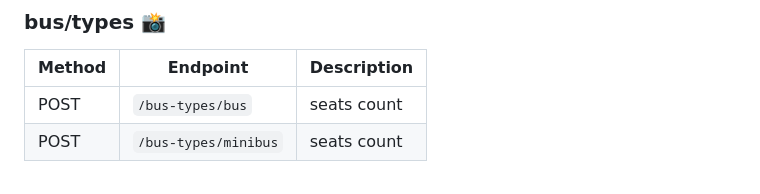
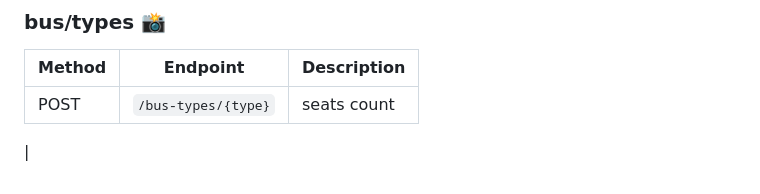
Before and after one commit to abdelrhman-arfat/mybus, a Markdown page: README.md, the part around the change. Rendered like a GitHub page.

```diff
--- a/README.md
+++ b/README.md
@@ -111,5 +111,5 @@ http://localhost:8000/storage/folder/filename.png
 
 | Method | Endpoint                     | Description                     |
 | ------ | ---------------------------- | ------------------------------- |
-| POST    | `/bus-types/bus`             | seats count                      |
-| POST    | `/bus-types/minibus`           | seats count                  |
+| POST    | `/bus-types/{type}`             | seats count                      |
+|
```
